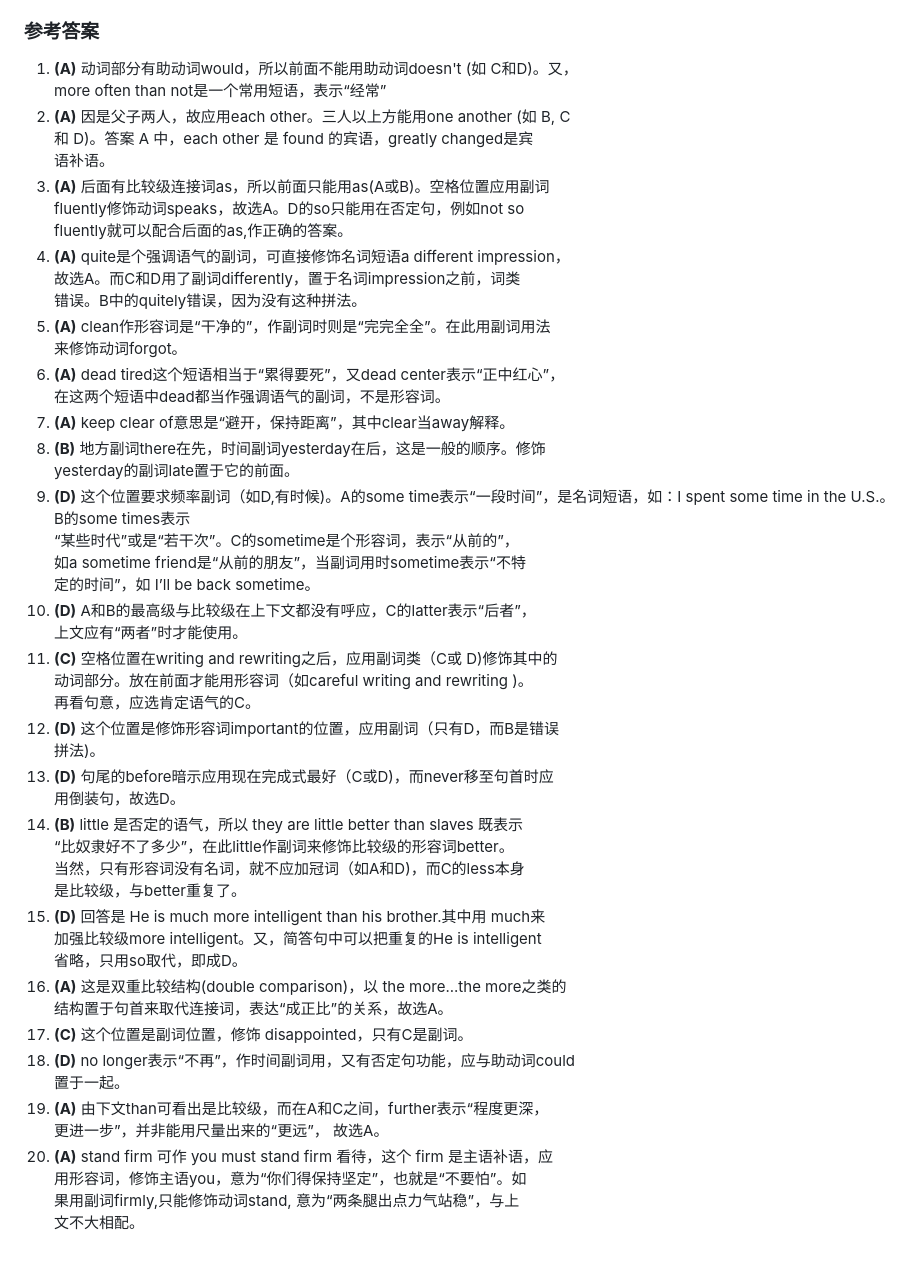
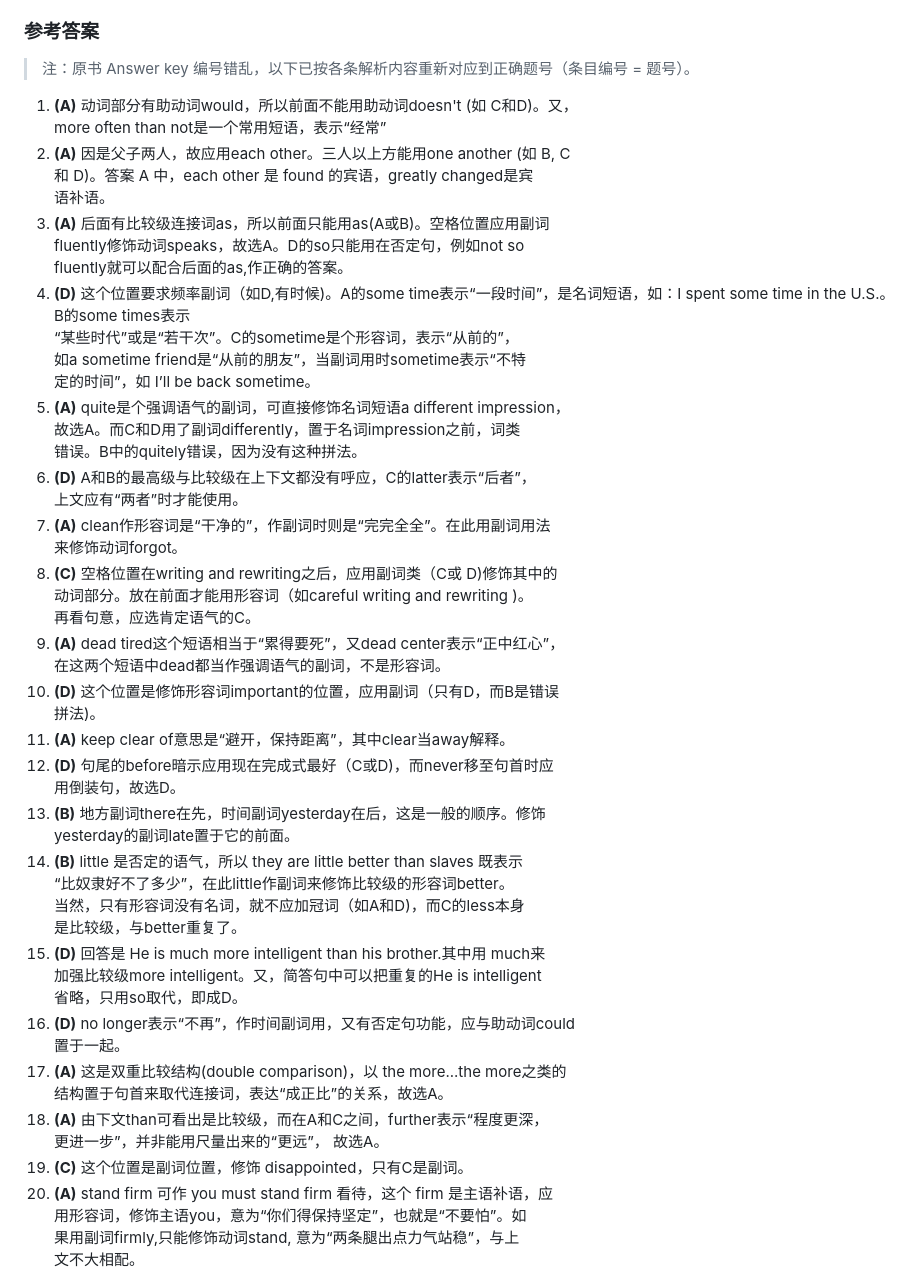
Before and after one commit to DaveySong-AI/Magic-Grammar, a Markdown page: 题库/语法俱乐部题库-修正版.md, the part around the change. Rendered like a GitHub page; blank space fills up the shorter version.

Commit message:
fix(题库): reorder Test 8 answer key to match question numbers

```diff
--- a/题库/语法俱乐部题库-修正版.md
+++ b/题库/语法俱乐部题库-修正版.md
@@ -1073,6 +1073,8 @@ screaming作主语，是单数。
 
 ### 参考答案
 
+> 注：原书 Answer key 编号错乱，以下已按各条解析内容重新对应到正确题号（条目编号 = 题号）。
+
 1. **(A)** 动词部分有助动词would，所以前面不能用助动词doesn't (如 C和D)。又，
 more often than not是一个常用短语，表示“经常”
 2. **(A)** 因是父子两人，故应用each other。三人以上方能用one another (如 B, C
@@ -1081,29 +1083,29 @@ more often than not是一个常用短语，表示“经常”
 3. **(A)** 后面有比较级连接词as，所以前面只能用as(A或B)。空格位置应用副词
 fluently修饰动词speaks，故选A。D的so只能用在否定句，例如not so
 fluently就可以配合后面的as,作正确的答案。
-4. **(A)** quite是个强调语气的副词，可直接修饰名词短语a different impression，
-故选A。而C和D用了副词differently，置于名词impression之前，词类
-错误。B中的quitely错误，因为没有这种拼法。
-5. **(A)** clean作形容词是“干净的”，作副词时则是“完完全全”。在此用副词用法
-来修饰动词forgot。
-6. **(A)** dead tired这个短语相当于“累得要死”，又dead center表示“正中红心”，
-在这两个短语中dead都当作强调语气的副词，不是形容词。
-7. **(A)** keep clear of意思是“避开，保持距离”，其中clear当away解释。
-8. **(B)** 地方副词there在先，时间副词yesterday在后，这是一般的顺序。修饰
-yesterday的副词late置于它的前面。
-9. **(D)** 这个位置要求频率副词（如D,有时候)。A的some time表示“一段时间”，是名词短语，如：I spent some time in the U.S.。B的some times表示
+4. **(D)** 这个位置要求频率副词（如D,有时候)。A的some time表示“一段时间”，是名词短语，如：I spent some time in the U.S.。B的some times表示
 “某些时代”或是“若干次”。C的sometime是个形容词，表示“从前的”，
 如a sometime friend是“从前的朋友”，当副词用时sometime表示“不特
 定的时间”，如 I’ll be back sometime。
-10. **(D)** A和B的最高级与比较级在上下文都没有呼应，C的latter表示“后者”，
+5. **(A)** quite是个强调语气的副词，可直接修饰名词短语a different impression，
+故选A。而C和D用了副词differently，置于名词impression之前，词类
+错误。B中的quitely错误，因为没有这种拼法。
+6. **(D)** A和B的最高级与比较级在上下文都没有呼应，C的latter表示“后者”，
 上文应有“两者”时才能使用。
-11. **(C)** 空格位置在writing and rewriting之后，应用副词类（C或 D)修饰其中的
+7. **(A)** clean作形容词是“干净的”，作副词时则是“完完全全”。在此用副词用法
+来修饰动词forgot。
+8. **(C)** 空格位置在writing and rewriting之后，应用副词类（C或 D)修饰其中的
 动词部分。放在前面才能用形容词（如careful writing and rewriting )。
 再看句意，应选肯定语气的C。
-12. **(D)** 这个位置是修饰形容词important的位置，应用副词（只有D，而B是错误
+9. **(A)** dead tired这个短语相当于“累得要死”，又dead center表示“正中红心”，
+在这两个短语中dead都当作强调语气的副词，不是形容词。
+10. **(D)** 这个位置是修饰形容词important的位置，应用副词（只有D，而B是错误
 拼法)。
-13. **(D)** 句尾的before暗示应用现在完成式最好（C或D)，而never移至句首时应
+11. **(A)** keep clear of意思是“避开，保持距离”，其中clear当away解释。
+12. **(D)** 句尾的before暗示应用现在完成式最好（C或D)，而never移至句首时应
 用倒装句，故选D。
+13. **(B)** 地方副词there在先，时间副词yesterday在后，这是一般的顺序。修饰
+yesterday的副词late置于它的前面。
 14. **(B)** little 是否定的语气，所以 they are little better than slaves 既表示
 “比奴隶好不了多少”，在此little作副词来修饰比较级的形容词better。
 当然，只有形容词没有名词，就不应加冠词（如A和D)，而C的less本身
@@ -1111,13 +1113,13 @@ yesterday的副词late置于它的前面。
 15. **(D)** 回答是 He is much more intelligent than his brother.其中用 much来
 加强比较级more intelligent。又，简答句中可以把重复的He is intelligent
 省略，只用so取代，即成D。
-16. **(A)** 这是双重比较结构(double comparison)，以 the more...the more之类的
+16. **(D)** no longer表示“不再”，作时间副词用，又有否定句功能，应与助动词could
+置于一起。
+17. **(A)** 这是双重比较结构(double comparison)，以 the more...the more之类的
 结构置于句首来取代连接词，表达“成正比”的关系，故选A。
-17. **(C)** 这个位置是副词位置，修饰 disappointed，只有C是副词。
-18. **(D)** no longer表示“不再”，作时间副词用，又有否定句功能，应与助动词could
-置于一起。
-19. **(A)** 由下文than可看出是比较级，而在A和C之间，further表示“程度更深，
+18. **(A)** 由下文than可看出是比较级，而在A和C之间，further表示“程度更深，
 更进一步”，并非能用尺量出来的“更远”， 故选A。
+19. **(C)** 这个位置是副词位置，修饰 disappointed，只有C是副词。
 20. **(A)** stand firm 可作 you must stand firm 看待，这个 firm 是主语补语，应
 用形容词，修饰主语you，意为“你们得保持坚定”，也就是“不要怕”。如
 果用副词firmly,只能修饰动词stand, 意为“两条腿出点力气站稳”，与上
```
